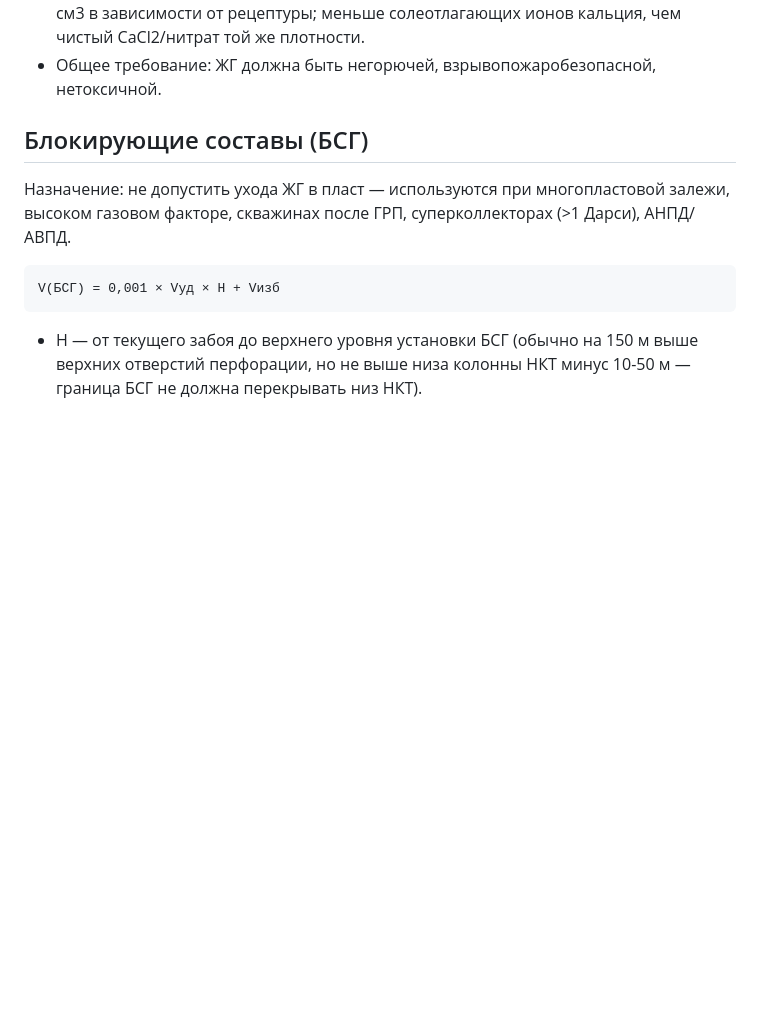
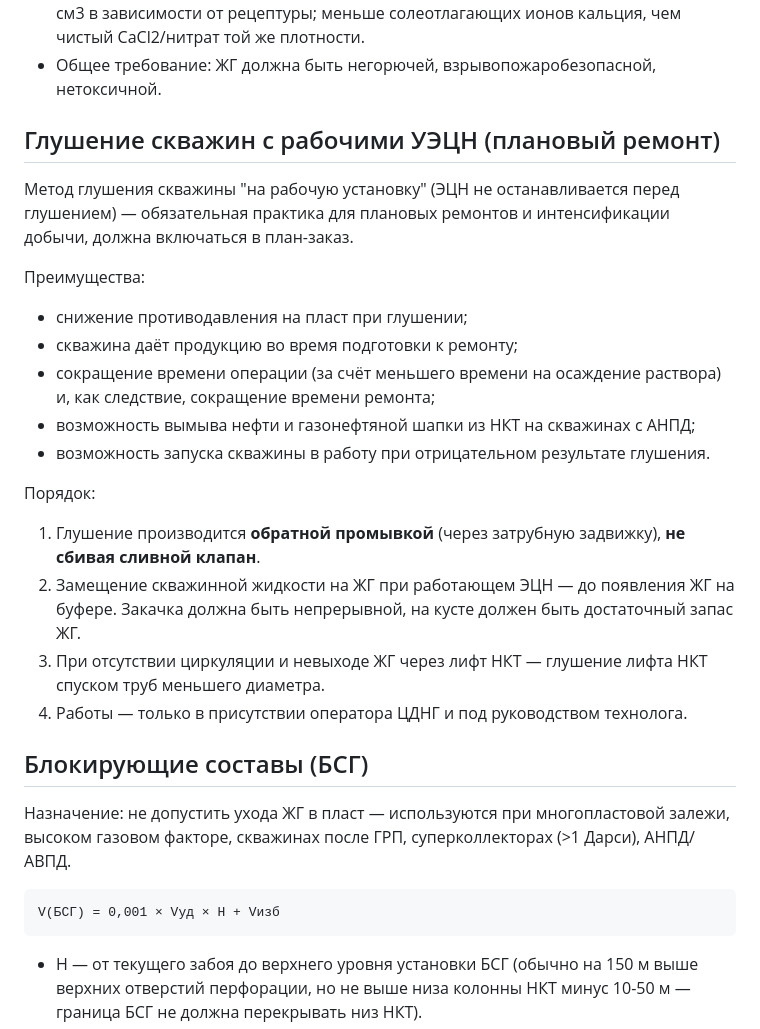
Before and after one commit to Hidan744/111, a Markdown page: neftegaz-agent/kb/07_krs_glushenie_skvazhin.md, the part around the change. Rendered like a GitHub page; blank space fills up the shorter version.

```diff
--- a/neftegaz-agent/kb/07_krs_glushenie_skvazhin.md
+++ b/neftegaz-agent/kb/07_krs_glushenie_skvazhin.md
@@ -87,6 +87,33 @@ H1 — глубина от устья до места циркуляции (на
   ионов кальция, чем чистый CaCl2/нитрат той же плотности.
 - Общее требование: ЖГ должна быть негорючей, взрывопожаробезопасной,
   нетоксичной.
+
+## Глушение скважин с рабочими УЭЦН (плановый ремонт)
+
+Метод глушения скважины "на рабочую установку" (ЭЦН не останавливается
+перед глушением) — обязательная практика для плановых ремонтов и
+интенсификации добычи, должна включаться в план-заказ.
+
+Преимущества:
+- снижение противодавления на пласт при глушении;
+- скважина даёт продукцию во время подготовки к ремонту;
+- сокращение времени операции (за счёт меньшего времени на осаждение
+  раствора) и, как следствие, сокращение времени ремонта;
+- возможность вымыва нефти и газонефтяной шапки из НКТ на скважинах с
+  АНПД;
+- возможность запуска скважины в работу при отрицательном результате
+  глушения.
+
+Порядок:
+1. Глушение производится **обратной промывкой** (через затрубную
+   задвижку), **не сбивая сливной клапан**.
+2. Замещение скважинной жидкости на ЖГ при работающем ЭЦН — до появления
+   ЖГ на буфере. Закачка должна быть непрерывной, на кусте должен быть
+   достаточный запас ЖГ.
+3. При отсутствии циркуляции и невыходе ЖГ через лифт НКТ — глушение
+   лифта НКТ спуском труб меньшего диаметра.
+4. Работы — только в присутствии оператора ЦДНГ и под руководством
+   технолога.
 
 ## Блокирующие составы (БСГ)
 
```
Also changed, not shown: neftegaz-agent/kb/09_krs_montazh_epu.md (added, +124 -0 lines).
